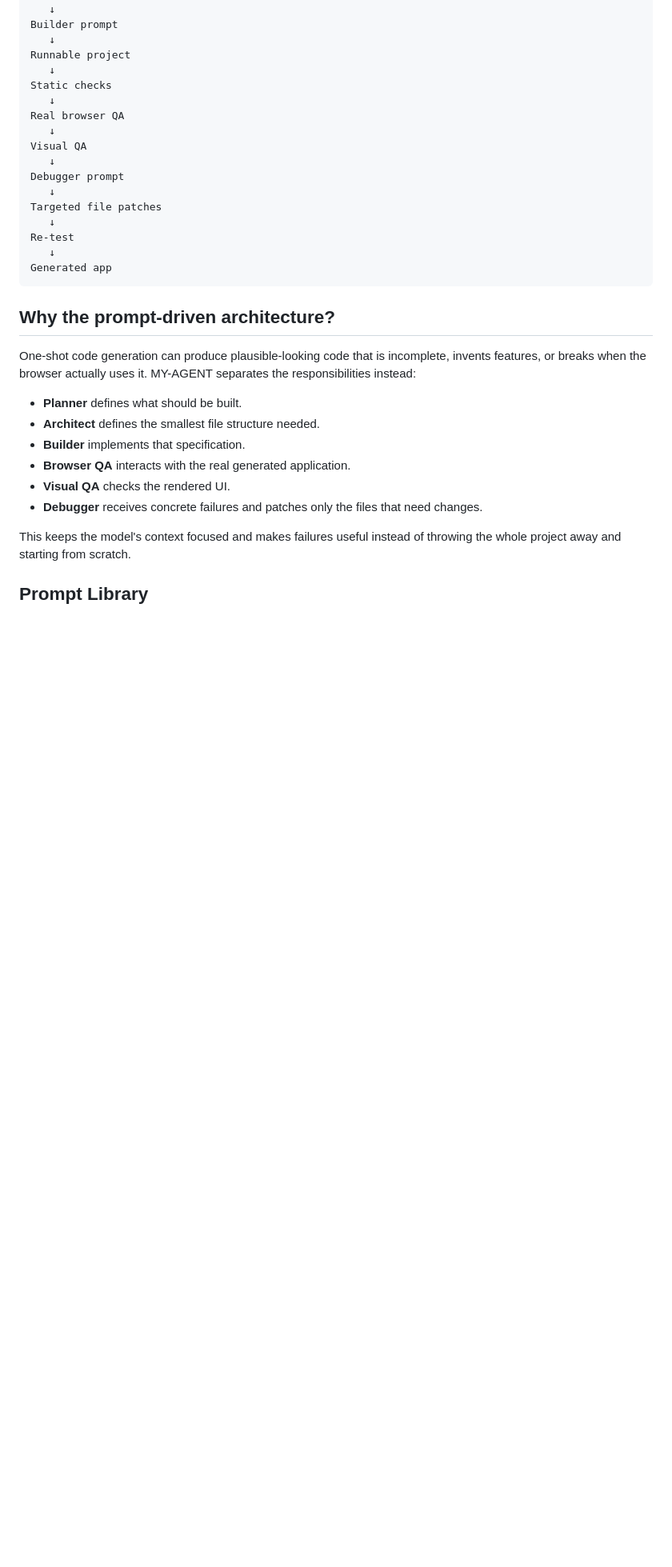
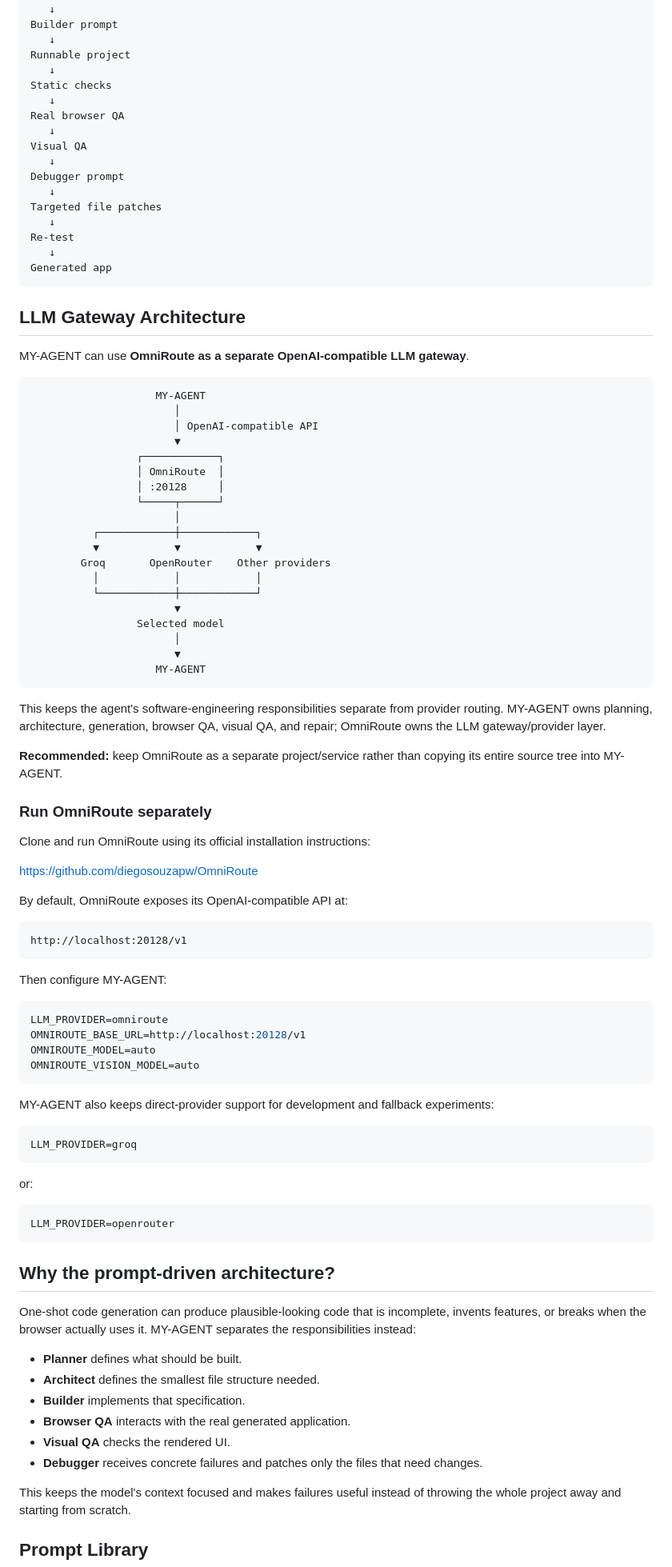
Before and after one commit to Suren-RK/MY-AGENT, a Markdown page: README.md, the part around one of its changes. Shown at 80% size. GitHub-like rendering; blank space fills up the shorter version.

Commit message:
docs: document OmniRoute gateway architecture

````diff
--- a/README.md
+++ b/README.md
@@ -34,6 +34,69 @@ Targeted file patches
 Re-test
    ↓
 Generated app
+```
+
+## LLM Gateway Architecture
+
+MY-AGENT can use **OmniRoute as a separate OpenAI-compatible LLM gateway**.
+
+```text
+                    MY-AGENT
+                       │
+                       │ OpenAI-compatible API
+                       ▼
+                 ┌────────────┐
+                 │ OmniRoute  │
+                 │ :20128     │
+                 └─────┬──────┘
+                       │
+          ┌────────────┼────────────┐
+          ▼            ▼            ▼
+        Groq       OpenRouter    Other providers
+          │            │            │
+          └────────────┼────────────┘
+                       ▼
+                 Selected model
+                       │
+                       ▼
+                    MY-AGENT
+```
+
+This keeps the agent's software-engineering responsibilities separate from provider routing. MY-AGENT owns planning, architecture, generation, browser QA, visual QA, and repair; OmniRoute owns the LLM gateway/provider layer.
+
+**Recommended:** keep OmniRoute as a separate project/service rather than copying its entire source tree into MY-AGENT.
+
+### Run OmniRoute separately
+
+Clone and run OmniRoute using its official installation instructions:
+
+https://github.com/diegosouzapw/OmniRoute
+
+By default, OmniRoute exposes its OpenAI-compatible API at:
+
+```text
+http://localhost:20128/v1
+```
+
+Then configure MY-AGENT:
+
+```env
+LLM_PROVIDER=omniroute
+OMNIROUTE_BASE_URL=http://localhost:20128/v1
+OMNIROUTE_MODEL=auto
+OMNIROUTE_VISION_MODEL=auto
+```
+
+MY-AGENT also keeps direct-provider support for development and fallback experiments:
+
+```env
+LLM_PROVIDER=groq
+```
+
+or:
+
+```env
+LLM_PROVIDER=openrouter
 ```
 
 ## Why the prompt-driven architecture?
````
Also changed, not shown: other parts of README.md (+9 -3 lines).
